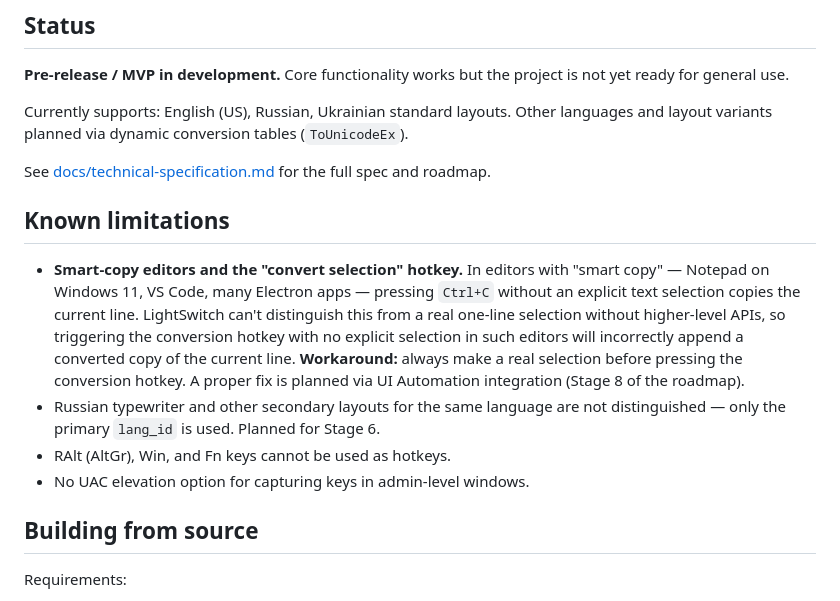
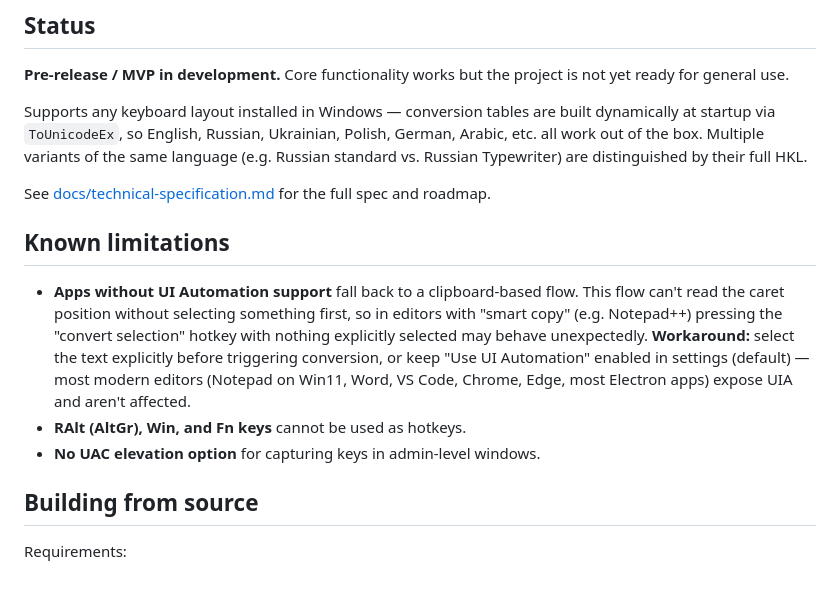
Before and after one commit to zergius-eggstream/lightswitch, a Markdown page: README.md, the part around the change. GitHub-like rendering.

Commit message:
docs: refresh README Known limitations for 0.3.0
Smart-copy bug is fixed via UIA (Stage 8); Russian typewriter distinction
landed in 0.2.0. Reframe the remaining caveat around apps that don't
expose UIA (Notepad++) and the clipboard fallback.

Co-Authored-By: Claude Opus 4.7 (1M context) <noreply@anthropic.com>

```diff
--- a/README.md
+++ b/README.md
@@ -32,16 +32,15 @@ Existing alternatives are either bloated keyloggers, abandoned, or feature-incom
 
 **Pre-release / MVP in development.** Core functionality works but the project is not yet ready for general use.
 
-Currently supports: English (US), Russian, Ukrainian standard layouts. Other languages and layout variants planned via dynamic conversion tables (`ToUnicodeEx`).
+Supports any keyboard layout installed in Windows — conversion tables are built dynamically at startup via `ToUnicodeEx`, so English, Russian, Ukrainian, Polish, German, Arabic, etc. all work out of the box. Multiple variants of the same language (e.g. Russian standard vs. Russian Typewriter) are distinguished by their full HKL.
 
 See [docs/technical-specification.md](docs/technical-specification.md) for the full spec and roadmap.
 
 ## Known limitations
 
-- **Smart-copy editors and the "convert selection" hotkey.** In editors with "smart copy" — Notepad on Windows 11, VS Code, many Electron apps — pressing `Ctrl+C` without an explicit text selection copies the current line. LightSwitch can't distinguish this from a real one-line selection without higher-level APIs, so triggering the conversion hotkey with no explicit selection in such editors will incorrectly append a converted copy of the current line. **Workaround:** always make a real selection before pressing the conversion hotkey. A proper fix is planned via UI Automation integration (Stage 8 of the roadmap).
-- Russian typewriter and other secondary layouts for the same language are not distinguished — only the primary `lang_id` is used. Planned for Stage 6.
-- RAlt (AltGr), Win, and Fn keys cannot be used as hotkeys.
-- No UAC elevation option for capturing keys in admin-level windows.
+- **Apps without UI Automation support** fall back to a clipboard-based flow. This flow can't read the caret position without selecting something first, so in editors with "smart copy" (e.g. Notepad++) pressing the "convert selection" hotkey with nothing explicitly selected may behave unexpectedly. **Workaround:** select the text explicitly before triggering conversion, or keep "Use UI Automation" enabled in settings (default) — most modern editors (Notepad on Win11, Word, VS Code, Chrome, Edge, most Electron apps) expose UIA and aren't affected.
+- **RAlt (AltGr), Win, and Fn keys** cannot be used as hotkeys.
+- **No UAC elevation option** for capturing keys in admin-level windows.
 
 ## Building from source
 
```
